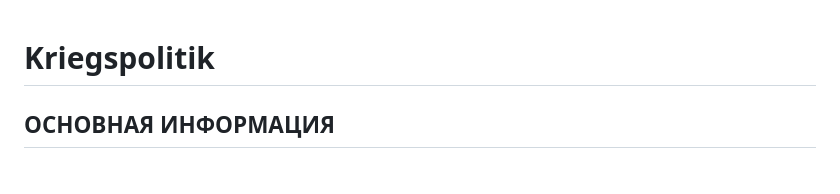
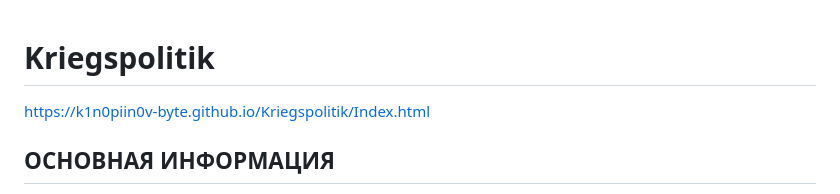
Before and after one commit to k1n0piin0v-byte/Kriegspolitik, a Markdown page: README.md, the part around the change. GitHub-like rendering.

```diff
--- a/README.md
+++ b/README.md
@@ -1,4 +1,5 @@
 # Kriegspolitik
+https://k1n0piin0v-byte.github.io/Kriegspolitik/Index.html
 ## ОСНОВНАЯ ИНФОРМАЦИЯ
 
 **Kriegspolitik** — это одиночный текстовый военно-политический симулятор, разрабатываемый единственным энтузиастом. Проект является некоммерческим и создаётся исключительно в творческих и экспериментальных целях, без какой-либо цели извлечения прибыли. Игра полностью автономна и не требует от пользователя предоставления личных данных или подключения к интернету после установки на устройство. Все процессы происходят локально на устройстве пользователя. Для игры требуется скачать файлы на свой **ПК или телефон**. Хотя проект размещён на **GitHub Pages и доступен для ознакомления через веб-интерфейс**, рекомендуется локальная установка для полного доступа к функционалу и сохранениям.
```
